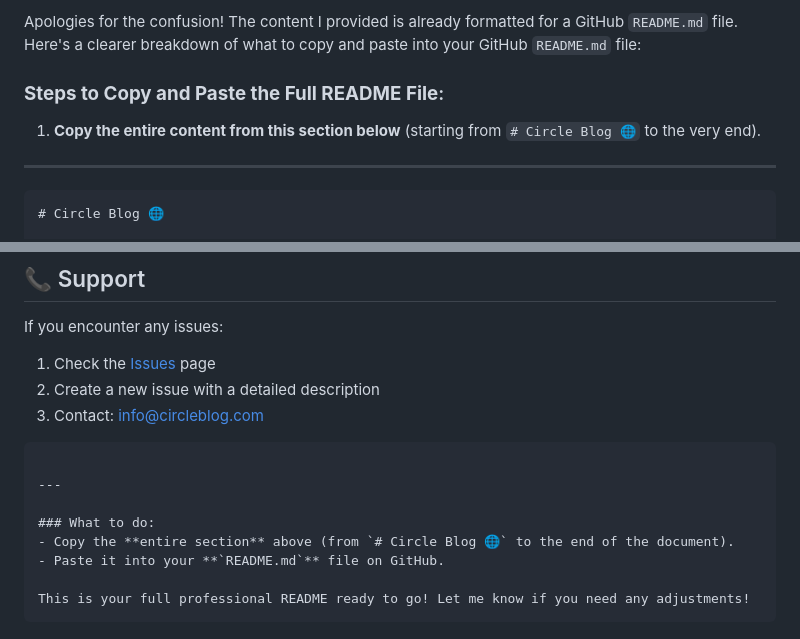
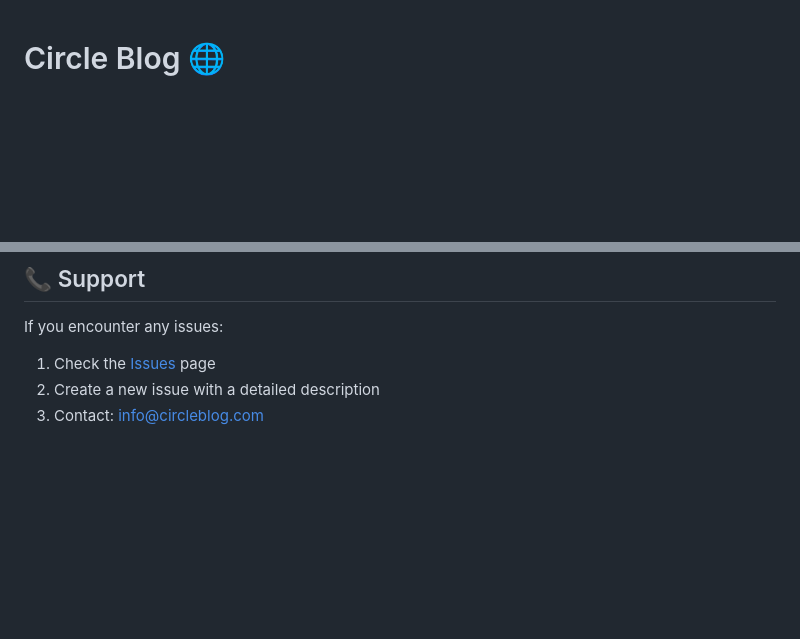
Before and after one commit to Sandavi44/circleblog-website, a Markdown page: README.md, 2 parts joined by grey strips. Rendered like a GitHub page; blank space fills up the shorter version.

````diff
--- a/README.md
+++ b/README.md
@@ -1,12 +1,4 @@
-Apologies for the confusion! The content I provided is already formatted for a GitHub `README.md` file. Here's a clearer breakdown of what to copy and paste into your GitHub `README.md` file:
 
-### **Steps to Copy and Paste the Full README File**:
-
-1. **Copy the entire content from this section below** (starting from `# Circle Blog 🌐` to the very end).
-
----
-
-```markdown
 # Circle Blog 🌐
 
 A comprehensive blogging platform developed with PHP, MySQL, HTML, CSS, and JavaScript. This application allows users to create accounts, write and manage blog posts with Markdown support, engage with others through comments and likes, and enjoy a dynamic and responsive user interface.
@@ -421,14 +413,3 @@ If you encounter any issues:
 1. Check the [Issues](https://github.com/Sandavi44/circleblog-website/issues) page
 2. Create a new issue with a detailed description
 3. Contact: [info@circleblog.com](mailto:info@circleblog.com)
-
-```
-
----
-
-### What to do:
-- Copy the **entire section** above (from `# Circle Blog 🌐` to the end of the document).
-- Paste it into your **`README.md`** file on GitHub.
-
-This is your full professional README ready to go! Let me know if you need any adjustments!
-```
````
